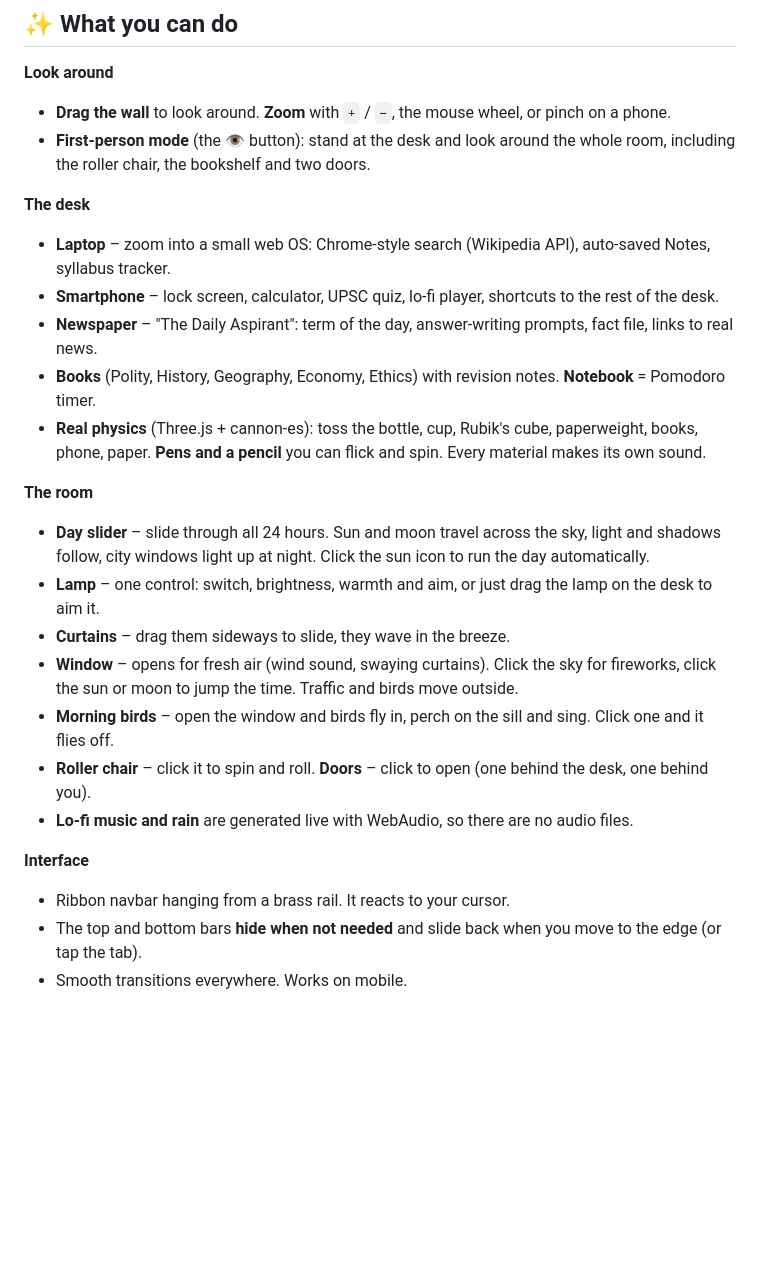
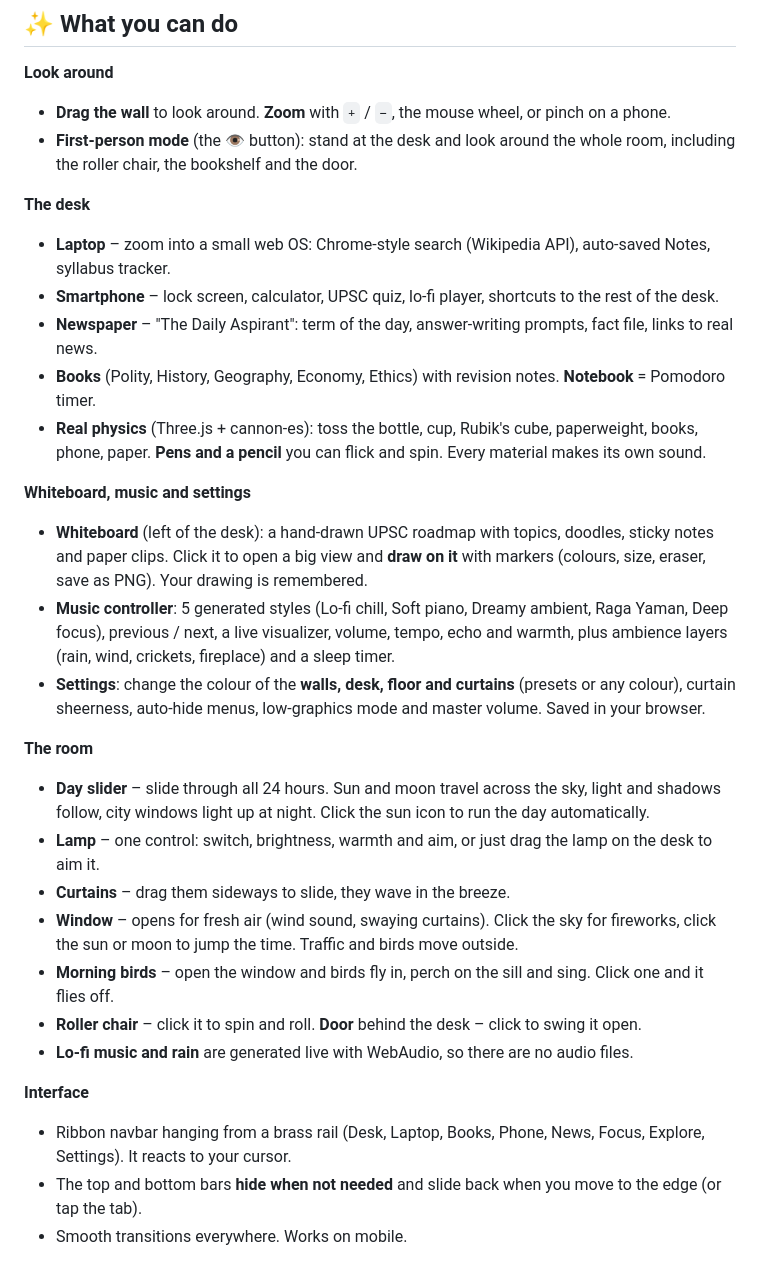
Before and after one commit to Ajeet-iitk/upsc-desk, a Markdown page: README.md, the part around one of its changes. Rendered like a GitHub page; blank space fills up the shorter version.

```diff
--- a/README.md
+++ b/README.md
@@ -23,7 +27,7 @@
 
 **Look around**
 - **Drag the wall** to look around. **Zoom** with `+` / `−`, the mouse wheel, or pinch on a phone.
-- **First-person mode** (the 👁 button): stand at the desk and look around the whole room, including the roller chair, the bookshelf and two doors.
+- **First-person mode** (the 👁 button): stand at the desk and look around the whole room, including the roller chair, the bookshelf and the door.
 
 **The desk**
 - **Laptop** – zoom into a small web OS: Chrome-style search (Wikipedia API), auto-saved Notes, syllabus tracker.
@@ -32,17 +36,22 @@
 - **Books** (Polity, History, Geography, Economy, Ethics) with revision notes. **Notebook** = Pomodoro timer.
 - **Real physics** (Three.js + cannon-es): toss the bottle, cup, Rubik's cube, paperweight, books, phone, paper. **Pens and a pencil** you can flick and spin. Every material makes its own sound.
 
+**Whiteboard, music and settings**
+- **Whiteboard** (left of the desk): a hand-drawn UPSC roadmap with topics, doodles, sticky notes and paper clips. Click it to open a big view and **draw on it** with markers (colours, size, eraser, save as PNG). Your drawing is remembered.
+- **Music controller**: 5 generated styles (Lo-fi chill, Soft piano, Dreamy ambient, Raga Yaman, Deep focus), previous / next, a live visualizer, volume, tempo, echo and warmth, plus ambience layers (rain, wind, crickets, fireplace) and a sleep timer.
+- **Settings**: change the colour of the **walls, desk, floor and curtains** (presets or any colour), curtain sheerness, auto-hide menus, low-graphics mode and master volume. Saved in your browser.
+
 **The room**
 - **Day slider** – slide through all 24 hours. Sun and moon travel across the sky, light and shadows follow, city windows light up at night. Click the sun icon to run the day automatically.
 - **Lamp** – one control: switch, brightness, warmth and aim, or just drag the lamp on the desk to aim it.
 - **Curtains** – drag them sideways to slide, they wave in the breeze.
 - **Window** – opens for fresh air (wind sound, swaying curtains). Click the sky for fireworks, click the sun or moon to jump the time. Traffic and birds move outside.
 - **Morning birds** – open the window and birds fly in, perch on the sill and sing. Click one and it flies off.
-- **Roller chair** – click it to spin and roll. **Doors** – click to open (one behind the desk, one behind you).
+- **Roller chair** – click it to spin and roll. **Door** behind the desk – click to swing it open.
 - **Lo-fi music and rain** are generated live with WebAudio, so there are no audio files.
 
 **Interface**
-- Ribbon navbar hanging from a brass rail. It reacts to your cursor.
+- Ribbon navbar hanging from a brass rail (Desk, Laptop, Books, Phone, News, Focus, Explore, Settings). It reacts to your cursor.
 - The top and bottom bars **hide when not needed** and slide back when you move to the edge (or tap the tab).
 - Smooth transitions everywhere. Works on mobile.
 
```
Also changed, not shown: other parts of README.md (+7 -1 lines), screenshots/golden.png, screenshots/morning.png, screenshots/music.png (added), screenshots/night.png, screenshots/settings.png (added), screenshots/whiteboard.png (added), 8 other files.
